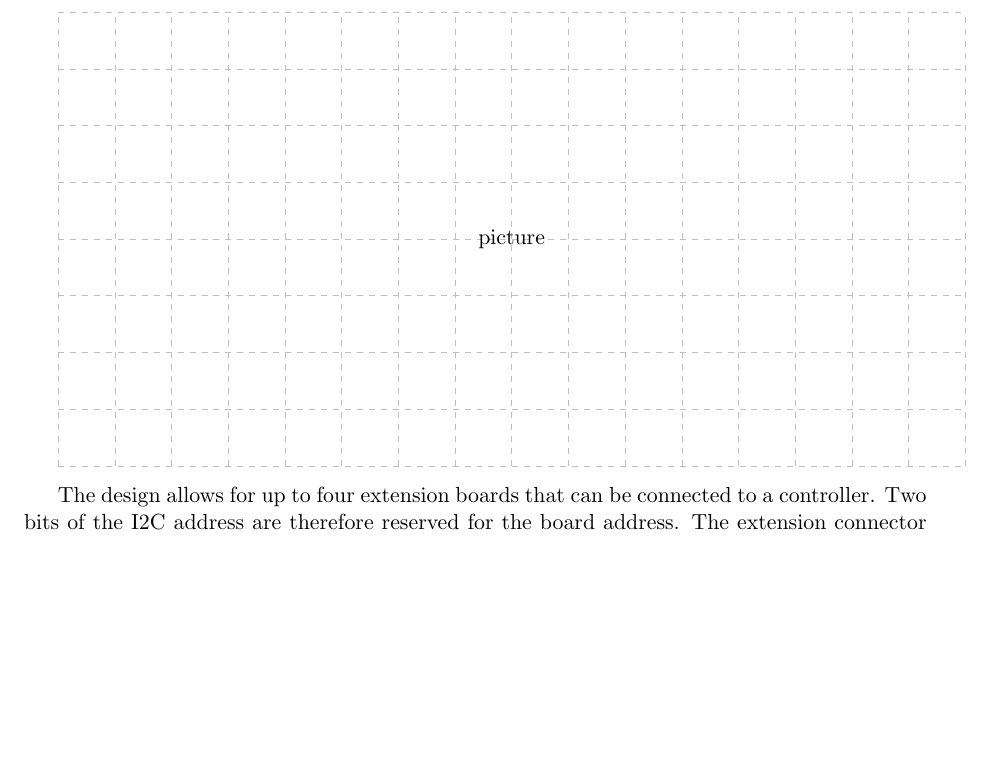
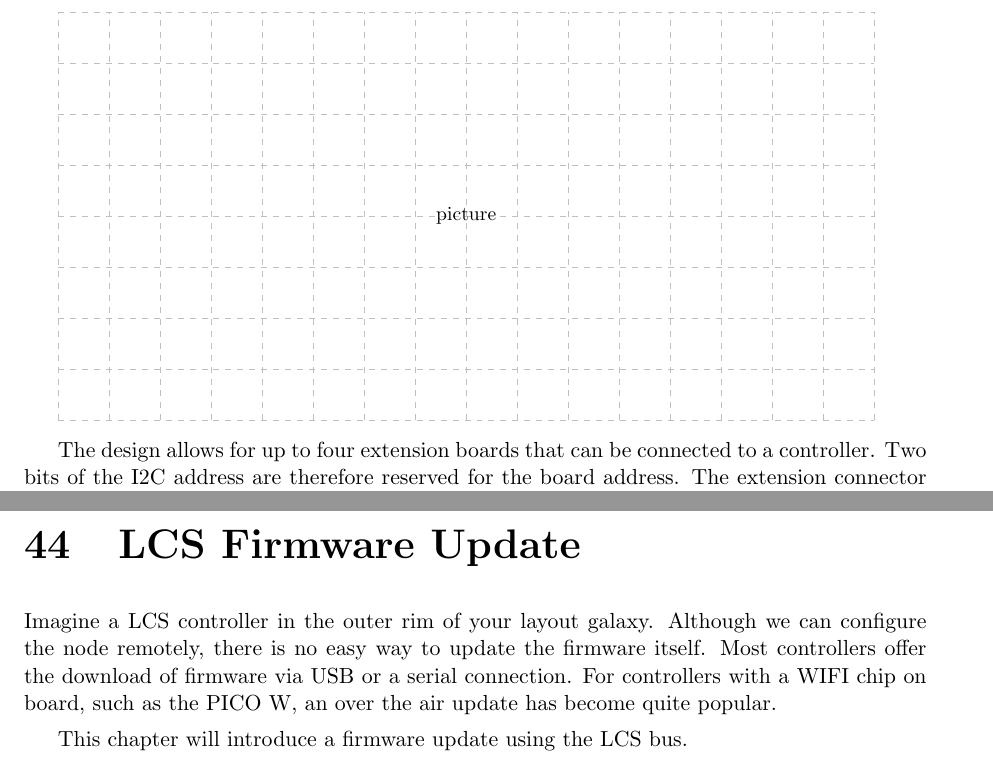
Before and after one commit to HFF-Git/LcsNodes-Book, a LaTeX thesis (main.tex, which reads Chapters/LCS-Concepts/LCS-Concepts-Hardware-Extension-Module-Design.tex, Chapters/LCS-Firmware-Update.tex): part of page 162 of 210 before the commit and two parts of pages 162 and 197 of 212 after it, the two joined at a grey line, cut so that both start at the same text, the shorter picture padded with empty space. Compiled offline with pdfLaTeX.

Commit message:
Added a chapter start on firmware update

```diff
--- a/Chapters/LCS-Concepts/LCS-Concepts-Hardware-Extension-Module-Design.tex
+++ b/Chapters/LCS-Concepts/LCS-Concepts-Hardware-Extension-Module-Design.tex
@@ -81,7 +81,7 @@ The PCA 9955 and 9685 have a high number of address selection inputs. This allow
 
 Now that we talked about I2C address, how does a board get a unique board address without jumpers or alike ? Each board must have a way to contribute to an I2C address its own portion. When an I2C address is sent on the bus, it will have a board ID, this ID is used in the final I2C address. Each extension board features a common set of circuitry for this purpose. The following schematic shows the connectors, the board address generation logic and the NMV chip.
 
-\begin{tikzpicture}
+\begin{tikzpicture}[scale=0.9, transform shape]
 
     \draw[help lines, gray!50, dashed] (0,0) grid( 16,8);
     \node at (8,4) {picture};
--- /dev/null
+++ b/Chapters/LCS-Firmware-Update.tex
@@ -0,0 +1,5 @@
+\chapter{LCS Firmware Update}
+
+Imagine a LCS controller in the outer rim of your layout galaxy. Although we can configure the node remotely, there is no easy way to update the firmware itself. Most controllers offer the download of firmware via USB or a serial connection. For controllers with a WIFI chip on board, such as the PICO W, an over the air update has become quite popular.
+
+This chapter will introduce a firmware update using the LCS bus.
```
Also changed, not shown: main.tex (+1 -0 lines).
